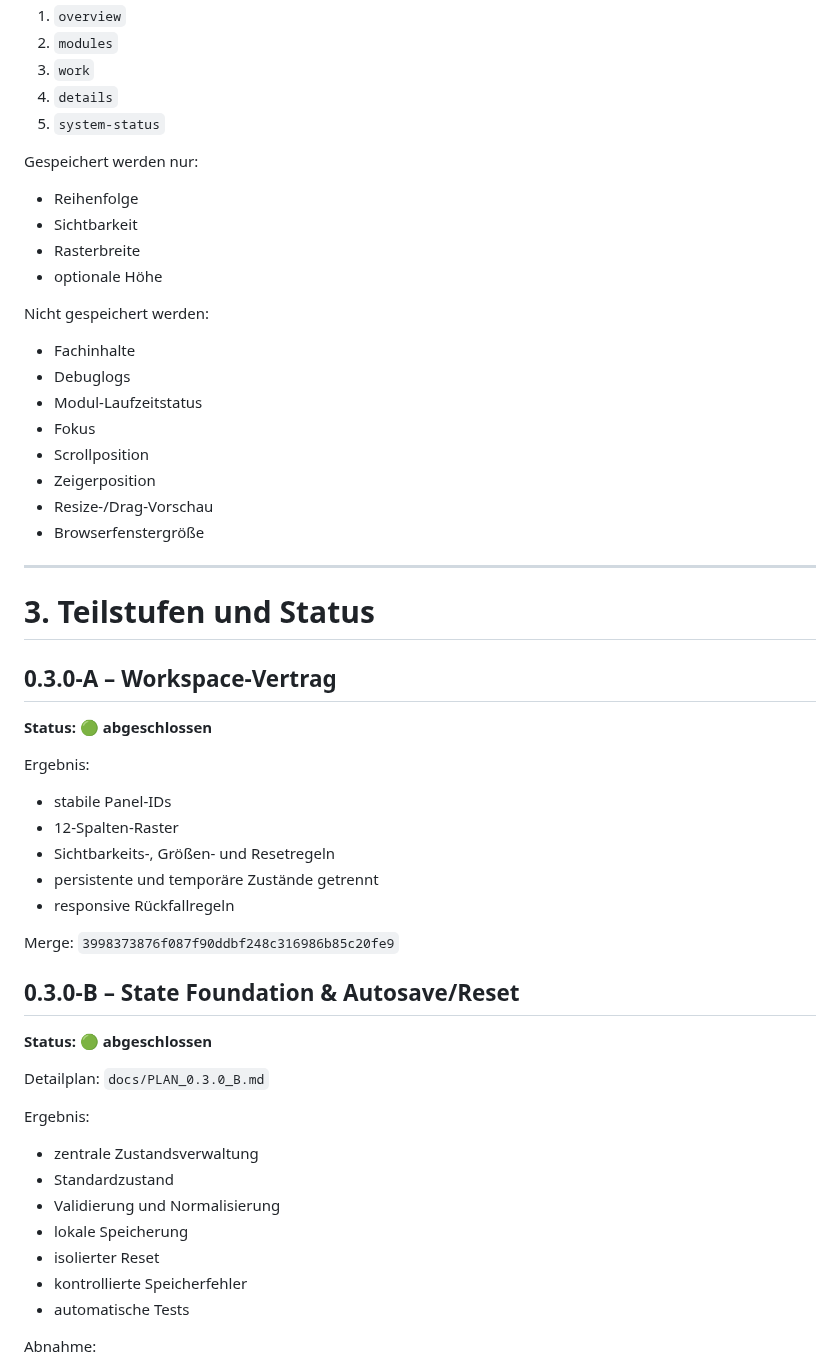
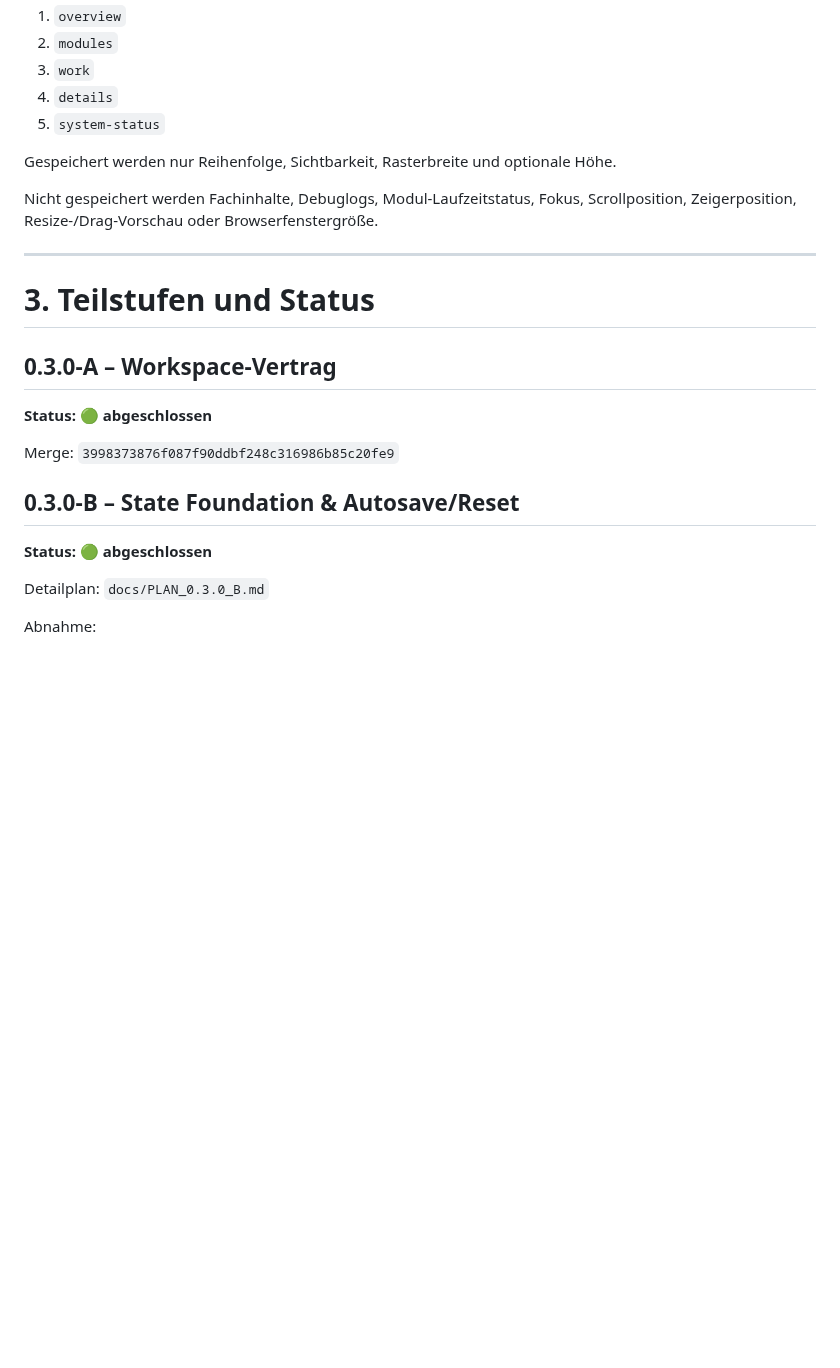
Before and after one commit to provoware/PROVOWARE, a Markdown page: docs/PLAN_0.3.0.md, the part around one of its changes. GitHub-like rendering; blank space fills up the shorter version.

```diff
--- a/docs/PLAN_0.3.0.md
+++ b/docs/PLAN_0.3.0.md
@@ -57,23 +57,9 @@ Kernpanels:
 4. `details`
 5. `system-status`
 
-Gespeichert werden nur:
+Gespeichert werden nur Reihenfolge, Sichtbarkeit, Rasterbreite und optionale Höhe.
 
-- Reihenfolge
-- Sichtbarkeit
-- Rasterbreite
-- optionale Höhe
-
-Nicht gespeichert werden:
-
-- Fachinhalte
-- Debuglogs
-- Modul-Laufzeitstatus
-- Fokus
-- Scrollposition
-- Zeigerposition
-- Resize-/Drag-Vorschau
-- Browserfenstergröße
+Nicht gespeichert werden Fachinhalte, Debuglogs, Modul-Laufzeitstatus, Fokus, Scrollposition, Zeigerposition, Resize-/Drag-Vorschau oder Browserfenstergröße.
 
 ---
 
@@ -83,14 +69,6 @@ Nicht gespeichert werden:
 
 **Status: 🟢 abgeschlossen**
 
-Ergebnis:
-
-- stabile Panel-IDs
-- 12-Spalten-Raster
-- Sichtbarkeits-, Größen- und Resetregeln
-- persistente und temporäre Zustände getrennt
-- responsive Rückfallregeln
-
 Merge: `3998373876f087f90ddbf248c316986b85c20fe9`
 
 ## 0.3.0-B – State Foundation & Autosave/Reset
@@ -98,16 +76,6 @@ Merge: `3998373876f087f90ddbf248c316986b85c20fe9`
 **Status: 🟢 abgeschlossen**
 
 Detailplan: `docs/PLAN_0.3.0_B.md`
-
-Ergebnis:
-
-- zentrale Zustandsverwaltung
-- Standardzustand
-- Validierung und Normalisierung
-- lokale Speicherung
-- isolierter Reset
-- kontrollierte Speicherfehler
-- automatische Tests
 
 Abnahme:
 
```
Also changed, not shown: other parts of docs/PLAN_0.3.0.md (+46 -53 lines).
